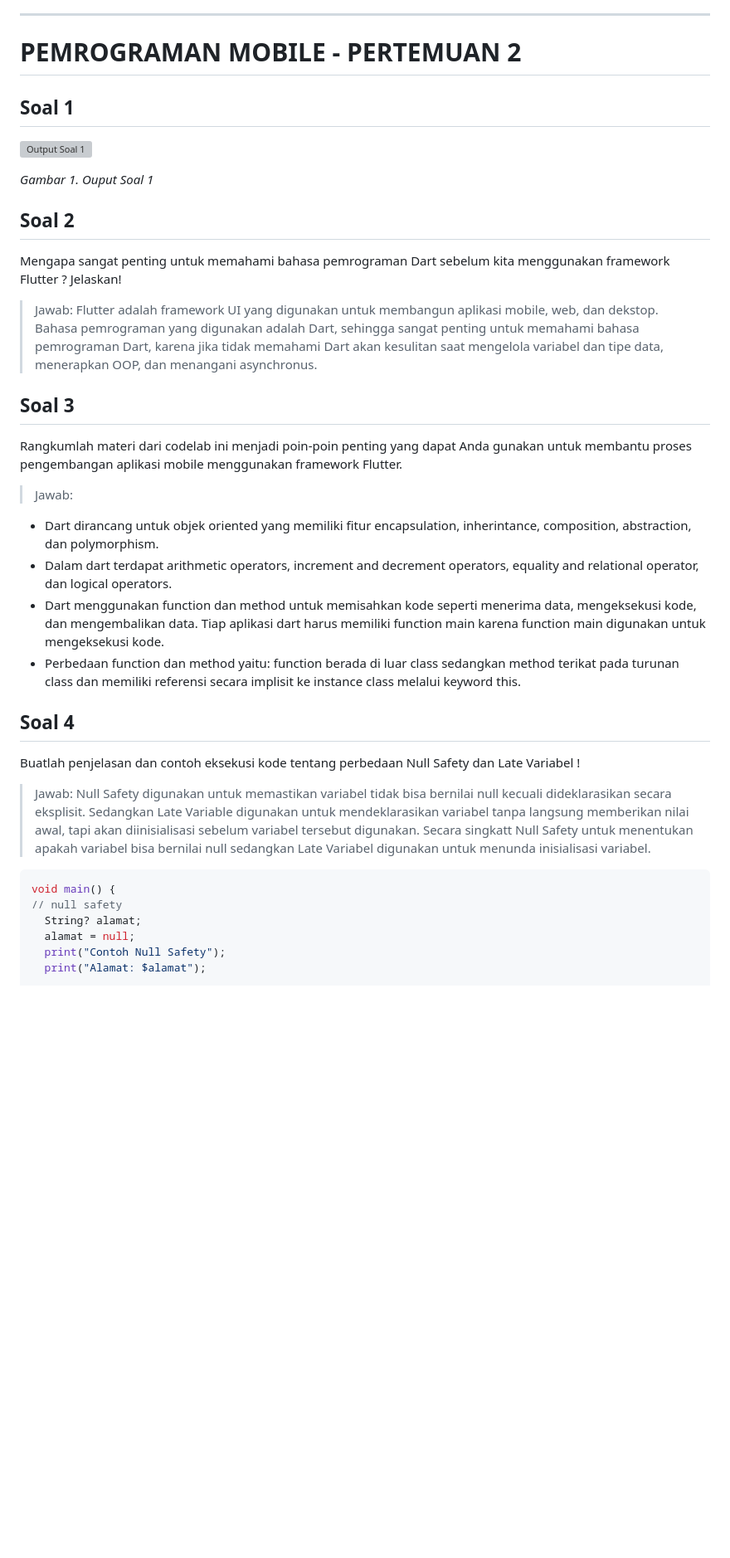
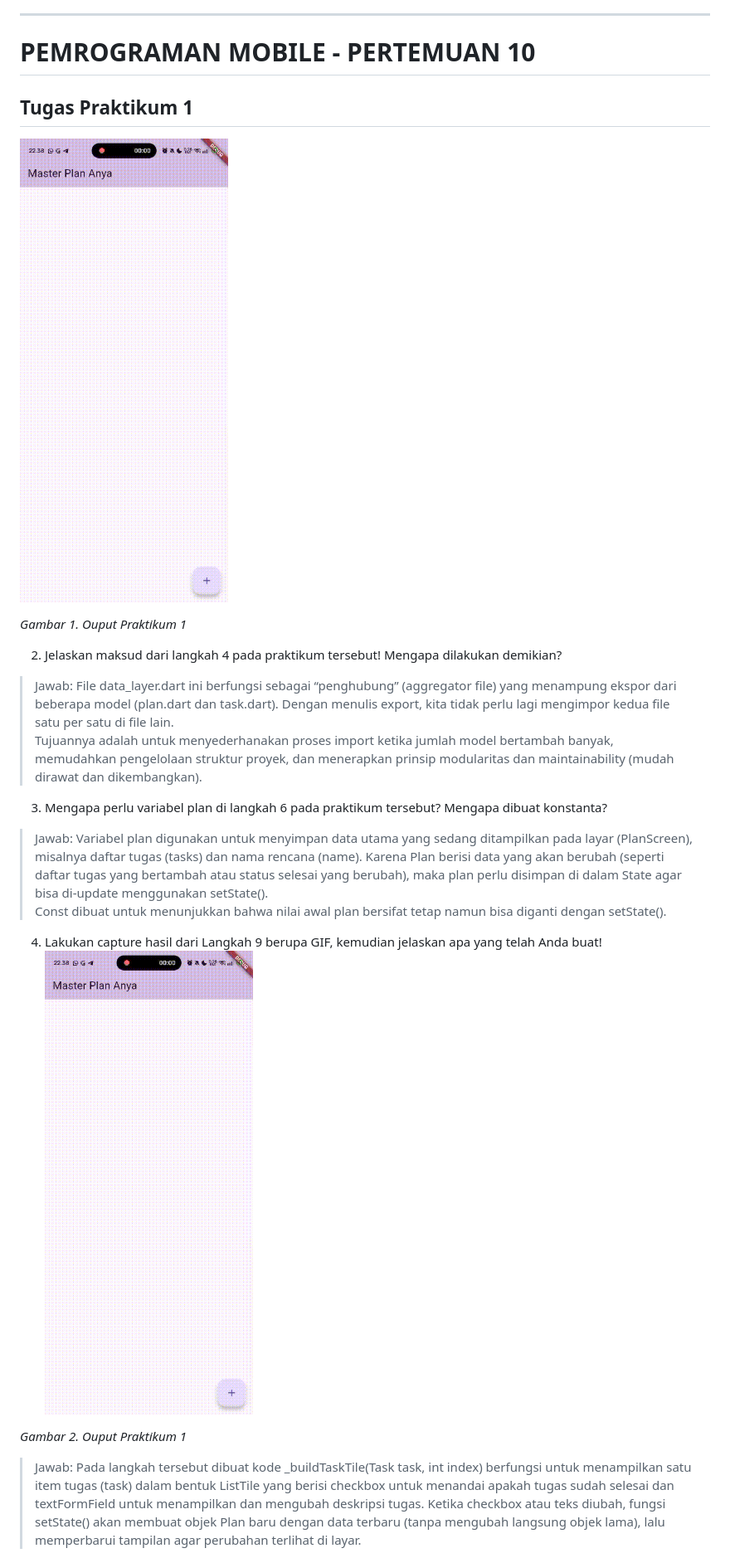
Before and after one commit to anyacallissta/PemrogramanMobile_2025_05, a Markdown page: codelab10_dart/README.md, the part around the change printed below. Shown: that part at 83% size. Rendered like a GitHub page; pictures changed too: codelab10_dart/img/P1.gif (added); blank space fills up the shorter version; grey boxes are pictures that could not be loaded.

````diff
--- a/codelab10_dart/README.md
+++ b/codelab10_dart/README.md
@@ -5,34 +5,22 @@ Nama : Anya Callissta Chriswantari
 
 ---
 
-# PEMROGRAMAN MOBILE - PERTEMUAN 2
+# PEMROGRAMAN MOBILE - PERTEMUAN 10
 
-## Soal 1
-![Output Soal 1](img/P2.png)
+## Tugas Praktikum 1
+![Output Praktikum 1](img/P1.gif)
 
-_Gambar 1. Ouput Soal 1_
+_Gambar 1. Ouput Praktikum 1_
 
-## Soal 2
-Mengapa sangat penting untuk memahami bahasa pemrograman Dart sebelum kita menggunakan framework Flutter ? Jelaskan!
-> Jawab: Flutter adalah framework UI yang digunakan untuk membangun aplikasi mobile, web, dan dekstop. Bahasa pemrograman yang digunakan adalah Dart, sehingga sangat penting untuk memahami bahasa pemrograman Dart, karena jika tidak memahami Dart akan kesulitan saat mengelola variabel dan tipe data, menerapkan OOP, dan menangani asynchronus.
+2. Jelaskan maksud dari langkah 4 pada praktikum tersebut! Mengapa dilakukan demikian?
+>Jawab: File data_layer.dart ini berfungsi sebagai “penghubung” (aggregator file) yang menampung ekspor dari beberapa model (plan.dart dan task.dart). Dengan menulis export, kita tidak perlu lagi mengimpor kedua file satu per satu di file lain. <br>Tujuannya adalah untuk menyederhanakan proses import ketika jumlah model bertambah banyak, memudahkan pengelolaan struktur proyek, dan menerapkan prinsip modularitas dan maintainability (mudah dirawat dan dikembangkan).
 
-## Soal 3
-Rangkumlah materi dari codelab ini menjadi poin-poin penting yang dapat Anda gunakan untuk membantu proses pengembangan aplikasi mobile menggunakan framework Flutter.
-> Jawab:
-- Dart dirancang untuk objek oriented yang memiliki fitur encapsulation, inherintance, composition, abstraction, dan polymorphism.
-- Dalam dart terdapat arithmetic operators, increment and decrement operators, equality and relational operator, dan logical operators.
-- Dart menggunakan function dan method untuk memisahkan kode seperti menerima data, mengeksekusi kode, dan mengembalikan data. Tiap aplikasi dart harus memiliki function main karena function main digunakan untuk mengeksekusi kode.
-- Perbedaan function dan method yaitu: function berada di luar class sedangkan method terikat pada turunan class dan memiliki referensi secara implisit ke instance class melalui keyword this.
+3. Mengapa perlu variabel plan di langkah 6 pada praktikum tersebut? Mengapa dibuat konstanta?
+>Jawab: Variabel plan digunakan untuk menyimpan data utama yang sedang ditampilkan pada layar (PlanScreen), misalnya daftar tugas (tasks) dan nama rencana (name). Karena Plan berisi data yang akan berubah (seperti daftar tugas yang bertambah atau status selesai yang berubah), maka plan perlu disimpan di dalam State agar bisa di-update menggunakan setState(). <br>Const dibuat untuk menunjukkan bahwa nilai awal plan bersifat tetap namun bisa diganti dengan setState().
 
-## Soal 4
-Buatlah penjelasan dan contoh eksekusi kode tentang perbedaan Null Safety dan Late Variabel !
-> Jawab: Null Safety digunakan untuk memastikan variabel tidak bisa bernilai null kecuali dideklarasikan secara eksplisit. Sedangkan Late Variable digunakan untuk mendeklarasikan variabel tanpa langsung memberikan nilai awal, tapi akan diinisialisasi sebelum variabel tersebut digunakan. Secara singkatt Null Safety untuk menentukan apakah variabel bisa bernilai null sedangkan Late Variabel digunakan untuk menunda inisialisasi variabel.
+4. Lakukan capture hasil dari Langkah 9 berupa GIF, kemudian jelaskan apa yang telah Anda buat!
+![Output Praktikum 1](img/P1.gif)
 
-```dart
-void main() {
-// null safety
-  String? alamat;
-  alamat = null;
-  print("Contoh Null Safety");
-  print("Alamat: $alamat");
+_Gambar 2. Ouput Praktikum 1_
+>Jawab: Pada langkah tersebut dibuat kode _buildTaskTile(Task task, int index) berfungsi untuk menampilkan satu item tugas (task) dalam bentuk ListTile yang berisi checkbox untuk menandai apakah tugas sudah selesai dan textFormField untuk menampilkan dan mengubah deskripsi tugas. Ketika checkbox atau teks diubah, fungsi setState() akan membuat objek Plan baru dengan data terbaru (tanpa mengubah langsung objek lama), lalu memperbarui tampilan agar perubahan terlihat di layar.
 
````
Also changed, not shown: other parts of codelab10_dart/README.md (+27 -9 lines), codelab10_dart/img/P2.gif (added), codelab10_dart/img/P3.gif (added).
